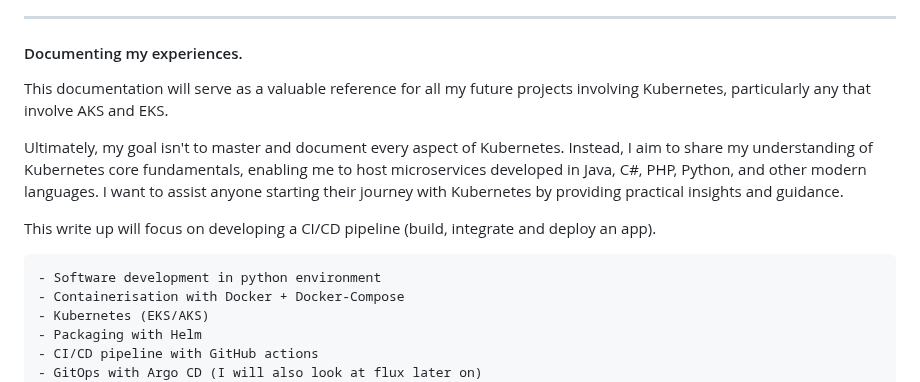
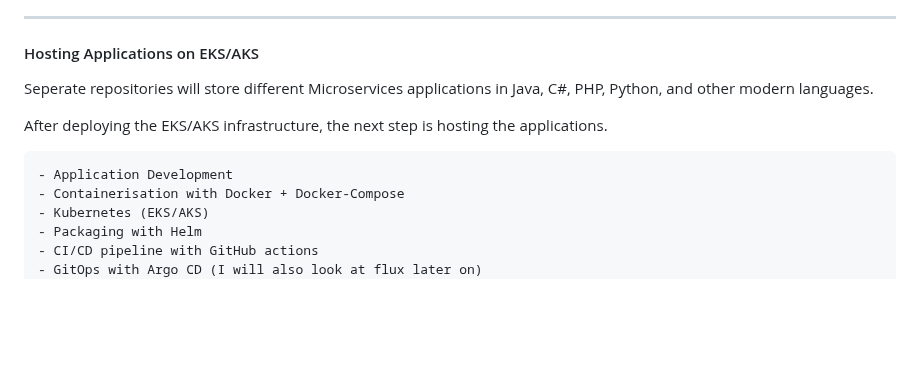
Before and after one commit to afriteknz/k8s-infrastructure, a Markdown page: README.md, the part around the change. GitHub-like rendering; blank space fills up the shorter version.

Commit message:
Update documentation

```diff
--- a/README.md
+++ b/README.md
@@ -88,15 +88,13 @@ Given the complexities of that project with regards to
 
 ---
 
- #### Documenting my experiences.
+ #### Hosting Applications on EKS/AKS
 
-This documentation will serve as a valuable reference for all my future projects involving Kubernetes, particularly any that involve AKS and EKS.
+Seperate repositories will store different Microservices applications in Java, C#, PHP, Python, and other modern languages.
 
-Ultimately, my goal isn't to master and document every aspect of Kubernetes. Instead, I aim to share my understanding of Kubernetes core fundamentals, enabling me to host microservices developed in Java, C#, PHP, Python, and other modern languages. I want to assist anyone starting their journey with Kubernetes by providing practical insights and guidance.
+After deploying the EKS/AKS infrastructure, the next step is hosting the applications.
 
-This write up will focus on developing a CI/CD pipeline (build, integrate and deploy an app).
-
-    - Software development in python environment
+    - Application Development
     - Containerisation with Docker + Docker-Compose
     - Kubernetes (EKS/AKS)
     - Packaging with Helm
```
